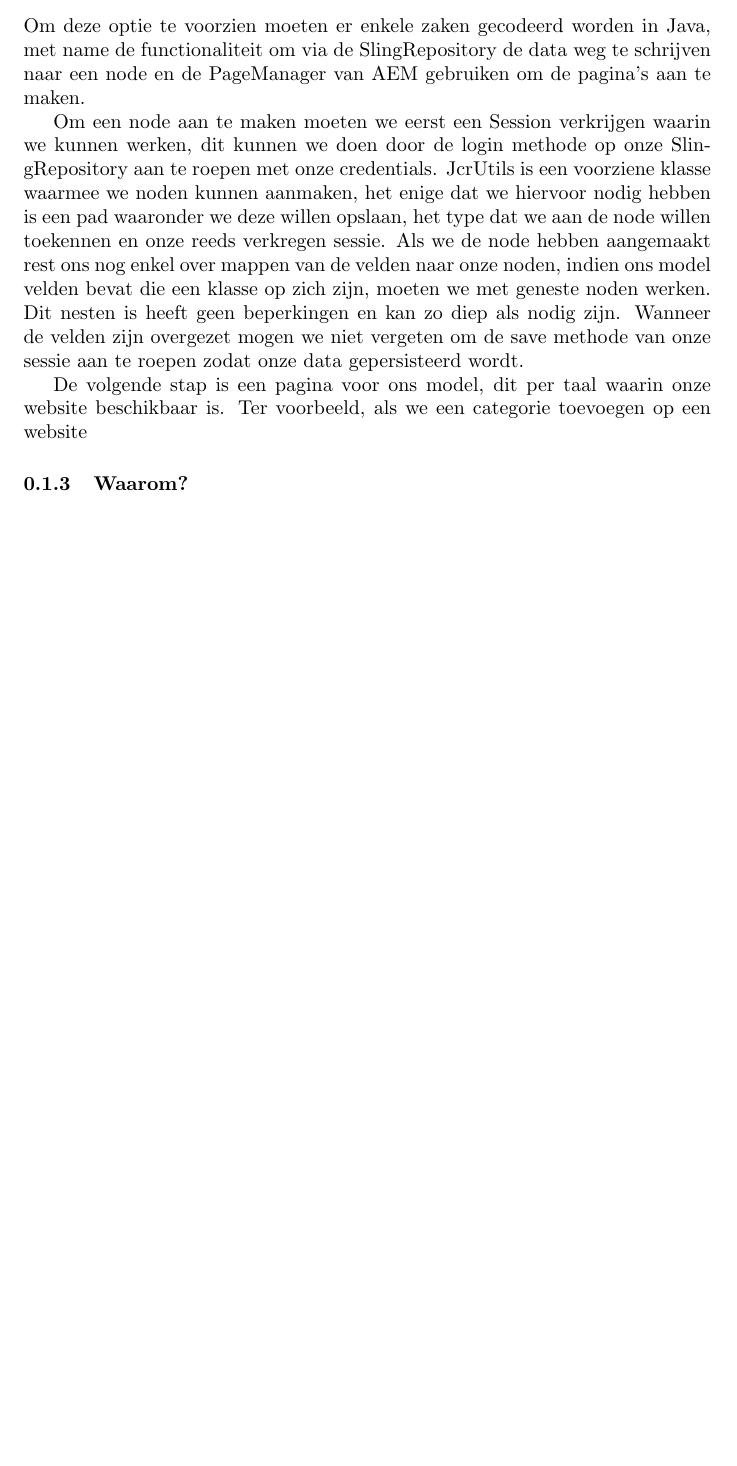
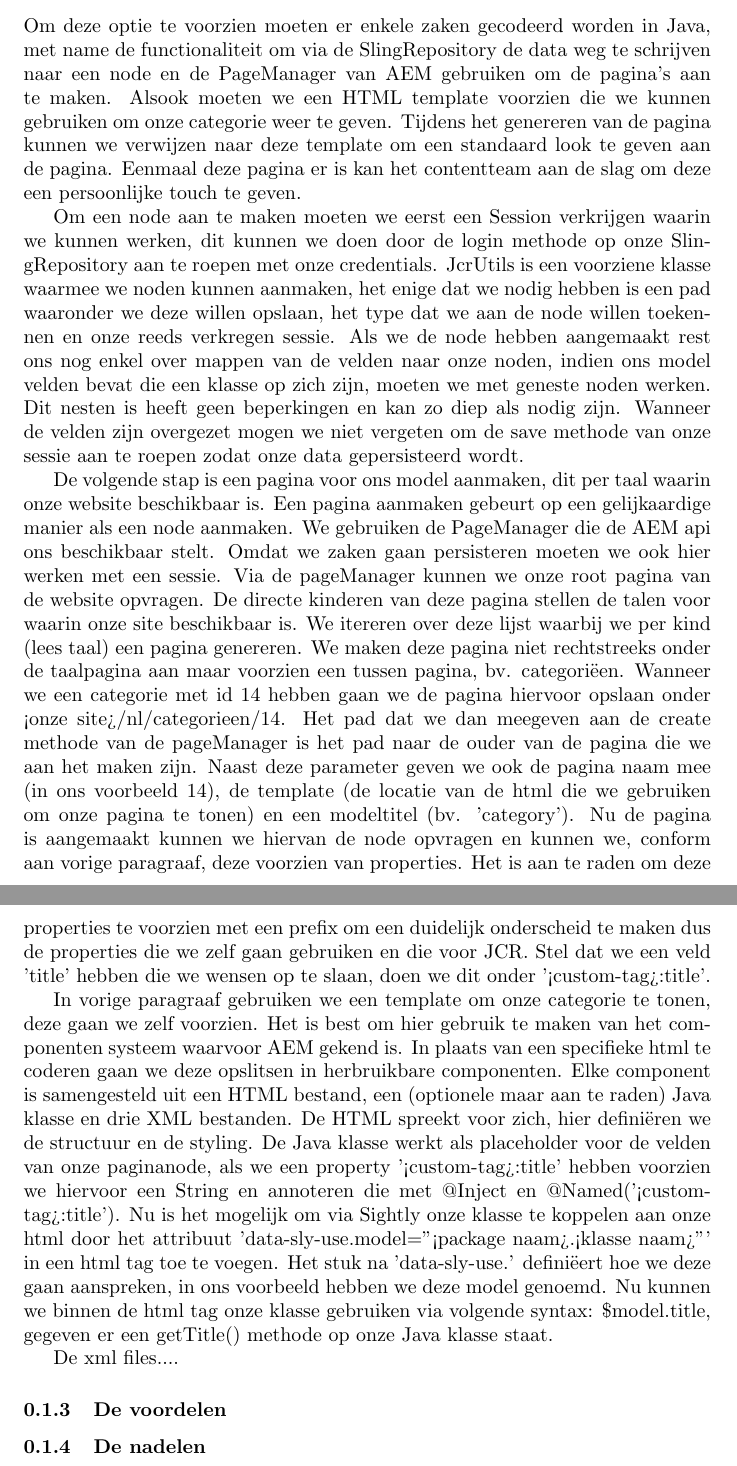
Before and after one commit to MikeHeymans/mike-heymans-bp, a LaTeX document (docs/pagina-genereren.tex): part of the page before the commit and two parts of pages 1 and 2 of 2 after it, the two joined at a grey line, cut so that both start at the same text, the shorter picture padded with empty space. Compiled offline with pdfLaTeX.

Commit message:
data genereren 1

```diff
--- a/docs/pagina-genereren.tex
+++ b/docs/pagina-genereren.tex
@@ -6,10 +6,16 @@
 	\subsubsection{Wat is het?}
 	Als we pagina's gaan genereren, gaan we wijzigingen van het ERP doorduwen naar AEM. AEM gaat aan de hand van deze informatie noden aanmaken in onze JCR repository en per taalvariant een pagina voorzien. Eenmaal de pagina's aangemaakt zijn, kunnen ze via de corresponderende url worden opgehaald.
 	\subsubsection{Hoe werkt het?}
-	Om deze optie te voorzien moeten er enkele zaken gecodeerd worden in Java, met name de functionaliteit om via de SlingRepository de data weg te schrijven naar een node en de PageManager van AEM gebruiken om de pagina's aan te maken.
+	Om deze optie te voorzien moeten er enkele zaken gecodeerd worden in Java, met name de functionaliteit om via de SlingRepository de data weg te schrijven naar een node en de PageManager van AEM gebruiken om de pagina's aan te maken. Alsook moeten we een HTML template voorzien die we kunnen gebruiken om onze categorie weer te geven. Tijdens het genereren van de pagina kunnen we verwijzen naar deze template om een standaard look te geven aan de pagina. Eenmaal deze pagina er is kan het contentteam aan de slag om deze een persoonlijke touch te geven.
 	\par
-	Om een node aan te maken moeten we eerst een Session verkrijgen waarin we kunnen werken, dit kunnen we doen door de login methode op onze SlingRepository aan te roepen met onze credentials. JcrUtils is een voorziene klasse waarmee we noden kunnen aanmaken, het enige dat we hiervoor nodig hebben is een pad waaronder we deze willen opslaan, het type dat we aan de node willen toekennen en onze reeds verkregen sessie. Als we de node hebben aangemaakt rest ons nog enkel over mappen van de velden naar onze noden, indien ons model velden bevat die een klasse op zich zijn, moeten we met geneste noden werken. Dit nesten is heeft geen beperkingen en kan zo diep als nodig zijn. Wanneer de velden zijn overgezet mogen we niet vergeten om de save methode van onze sessie aan te roepen zodat onze data gepersisteerd wordt.
+	Om een node aan te maken moeten we eerst een Session verkrijgen waarin we kunnen werken, dit kunnen we doen door de login methode op onze SlingRepository aan te roepen met onze credentials. JcrUtils is een voorziene klasse waarmee we noden kunnen aanmaken, het enige dat we nodig hebben is een pad waaronder we deze willen opslaan, het type dat we aan de node willen toekennen en onze reeds verkregen sessie. Als we de node hebben aangemaakt rest ons nog enkel over mappen van de velden naar onze noden, indien ons model velden bevat die een klasse op zich zijn, moeten we met geneste noden werken. Dit nesten is heeft geen beperkingen en kan zo diep als nodig zijn. Wanneer de velden zijn overgezet mogen we niet vergeten om de save methode van onze sessie aan te roepen zodat onze data gepersisteerd wordt.
 	\par
-	De volgende stap is een pagina voor ons model, dit per taal waarin onze website beschikbaar is. Ter voorbeeld, als we een categorie toevoegen op een website
-	\subsubsection{Waarom?}
+	De volgende stap is een pagina voor ons model aanmaken, dit per taal waarin onze website beschikbaar is. Een pagina aanmaken gebeurt op een gelijkaardige manier als een node aanmaken. We gebruiken de PageManager die de AEM api ons beschikbaar stelt. Omdat we zaken gaan persisteren moeten we ook hier werken met een sessie. Via de pageManager kunnen we onze root pagina van de website opvragen. De directe kinderen van deze pagina stellen de talen voor waarin onze site beschikbaar is. We itereren over deze lijst waarbij we per kind (lees taal) een pagina genereren. We maken deze pagina niet rechtstreeks onder de taalpagina aan maar voorzien een tussen pagina, bv. categoriëen. Wanneer we een categorie met id 14 hebben gaan we de pagina hiervoor opslaan onder <onze site>/nl/categorieen/14. Het pad dat we dan meegeven aan de create methode van de pageManager is het pad naar de ouder van de pagina die we aan het maken zijn. Naast deze parameter geven we ook de pagina naam mee (in ons voorbeeld 14), de template (de locatie van de html die we gebruiken om onze pagina te tonen) en een modeltitel (bv. 'category'). Nu de pagina is aangemaakt kunnen we hiervan de node opvragen en kunnen we, conform aan vorige paragraaf, deze voorzien van properties. Het is aan te raden om deze properties te voorzien met een prefix om een duidelijk onderscheid te maken dus de properties die we zelf gaan gebruiken en die voor JCR. Stel dat we een veld 'title' hebben die we wensen op te slaan, doen we dit onder '<custom-tag>:title'.
+    \par
+    In vorige paragraaf gebruiken we een template om onze categorie te tonen, deze gaan we zelf voorzien. Het is best om hier gebruik te maken van het componenten systeem waarvoor AEM gekend is. In plaats van een specifieke html te coderen gaan we deze opslitsen in herbruikbare componenten. Elke component is samengesteld uit een HTML bestand, een (optionele maar aan te raden) Java klasse en drie XML bestanden. De HTML spreekt voor zich, hier definiëren we de structuur en de styling. De Java klasse werkt als placeholder voor de velden van onze paginanode, als we een property '<custom-tag>:title' hebben voorzien we hiervoor een String en annoteren die met @Inject en @Named('<custom-tag>:title'). Nu is het mogelijk om via Sightly onze klasse te koppelen aan onze html door het attribuut 'data-sly-use.model="<package naam>.<klasse naam>"' in een html tag toe te voegen. Het stuk na 'data-sly-use.' definiëert hoe we deze gaan aanspreken, in ons voorbeeld hebben we deze model genoemd. Nu kunnen we binnen de html tag onze klasse gebruiken via volgende syntax: \${model.title}, gegeven er een getTitle() methode op onze Java klasse staat.
+    \par
+    De xml files....
+	\subsubsection{De voordelen}
+
+	\subsubsection{De nadelen}
 \end{document}
```
